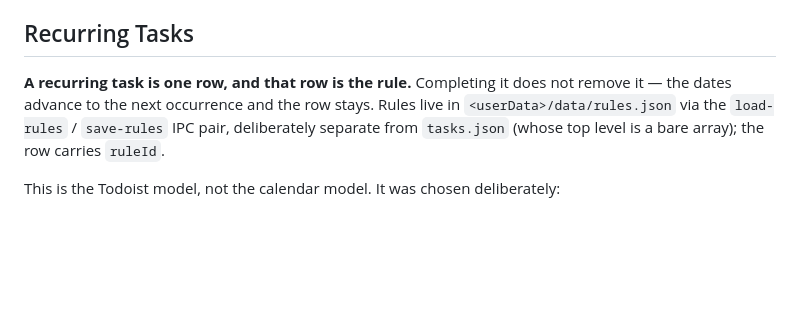
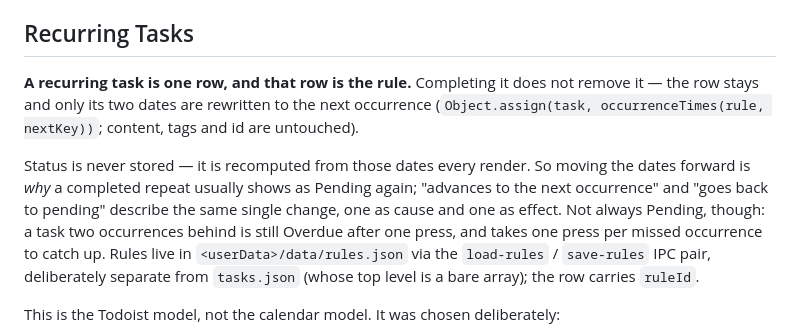
Before and after one commit to planyist/tasktory, a Markdown page: CLAUDE.md, the part around the change. GitHub-like rendering; blank space fills up the shorter version.

```diff
--- a/CLAUDE.md
+++ b/CLAUDE.md
@@ -18,7 +18,9 @@ Tasktory is an Electron-based desktop application designed to help users manage
 
 ## Recurring Tasks
 
-**A recurring task is one row, and that row is the rule.** Completing it does not remove it — the dates advance to the next occurrence and the row stays. Rules live in `<userData>/data/rules.json` via the `load-rules` / `save-rules` IPC pair, deliberately separate from `tasks.json` (whose top level is a bare array); the row carries `ruleId`.
+**A recurring task is one row, and that row is the rule.** Completing it does not remove it — the row stays and only its two dates are rewritten to the next occurrence (`Object.assign(task, occurrenceTimes(rule, nextKey))`; content, tags and id are untouched).
+
+Status is never stored — it is recomputed from those dates every render. So moving the dates forward is *why* a completed repeat usually shows as Pending again; "advances to the next occurrence" and "goes back to pending" describe the same single change, one as cause and one as effect. Not always Pending, though: a task two occurrences behind is still Overdue after one press, and takes one press per missed occurrence to catch up. Rules live in `<userData>/data/rules.json` via the `load-rules` / `save-rules` IPC pair, deliberately separate from `tasks.json` (whose top level is a bare array); the row carries `ruleId`.
 
 This is the Todoist model, not the calendar model. It was chosen deliberately:
 
```
Also changed, not shown: README.md (+4 -1 lines).
